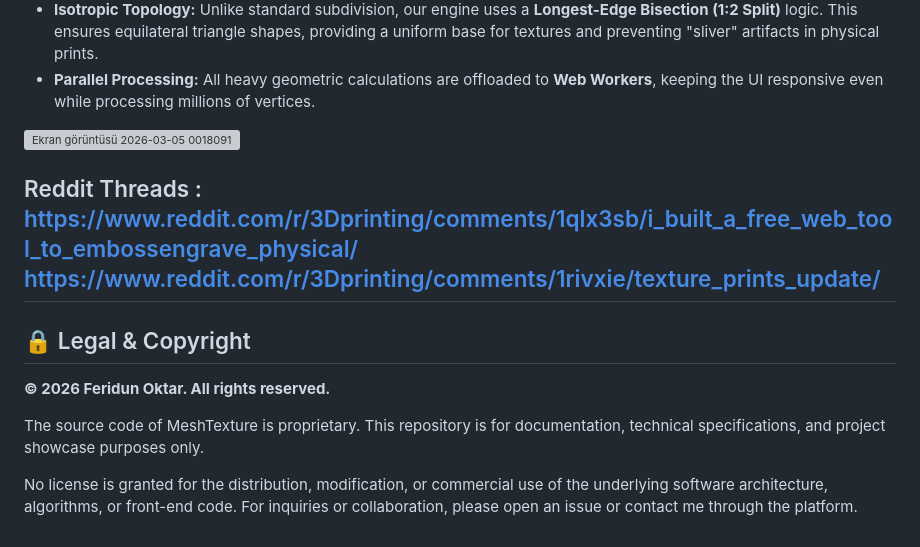
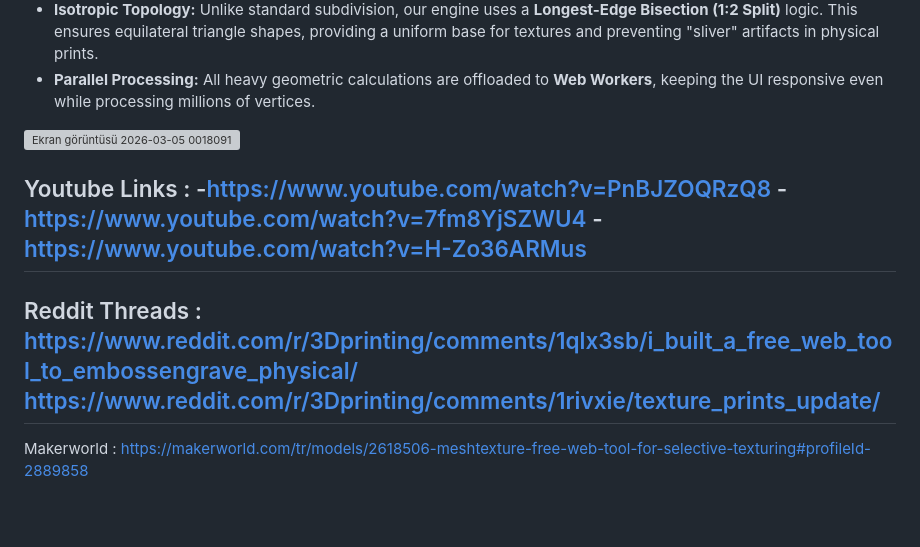
Before and after one commit to feridun35/MeshTexture, a Markdown page: README.md, the part around the change. Drawn GitHub-style; grey boxes are pictures that could not be loaded.

Commit message:
Update README with YouTube links and Makerworld info
Added YouTube links and Makerworld reference to README.

```diff
--- a/README.md
+++ b/README.md
@@ -75,15 +75,14 @@ MeshTexture isn't just a wrapper for Three.js; it's a high-performance geometric
 - **Parallel Processing:** All heavy geometric calculations are offloaded to **Web Workers**, keeping the UI responsive even while processing millions of vertices.
 <img width="2560" height="1393" alt="Ekran görüntüsü 2026-03-05 0018091" src="https://github.com/user-attachments/assets/878209c0-f13b-4b38-95ce-2051b3321dda" />
 
+Youtube Links :
+-https://www.youtube.com/watch?v=PnBJZOQRzQ8
+-https://www.youtube.com/watch?v=7fm8YjSZWU4
+-https://www.youtube.com/watch?v=H-Zo36ARMus
+---
 Reddit Threads :
 https://www.reddit.com/r/3Dprinting/comments/1qlx3sb/i_built_a_free_web_tool_to_embossengrave_physical/
 https://www.reddit.com/r/3Dprinting/comments/1rivxie/texture_prints_update/
 ---
-
-## 🔒 Legal & Copyright
-
-**© 2026 Feridun Oktar. All rights reserved.**
-
-The source code of MeshTexture is proprietary. This repository is for documentation, technical specifications, and project showcase purposes only.
-
-No license is granted for the distribution, modification, or commercial use of the underlying software architecture, algorithms, or front-end code. For inquiries or collaboration, please open an issue or contact me through the platform.
+Makerworld :
+https://makerworld.com/tr/models/2618506-meshtexture-free-web-tool-for-selective-texturing#profileId-2889858
```
